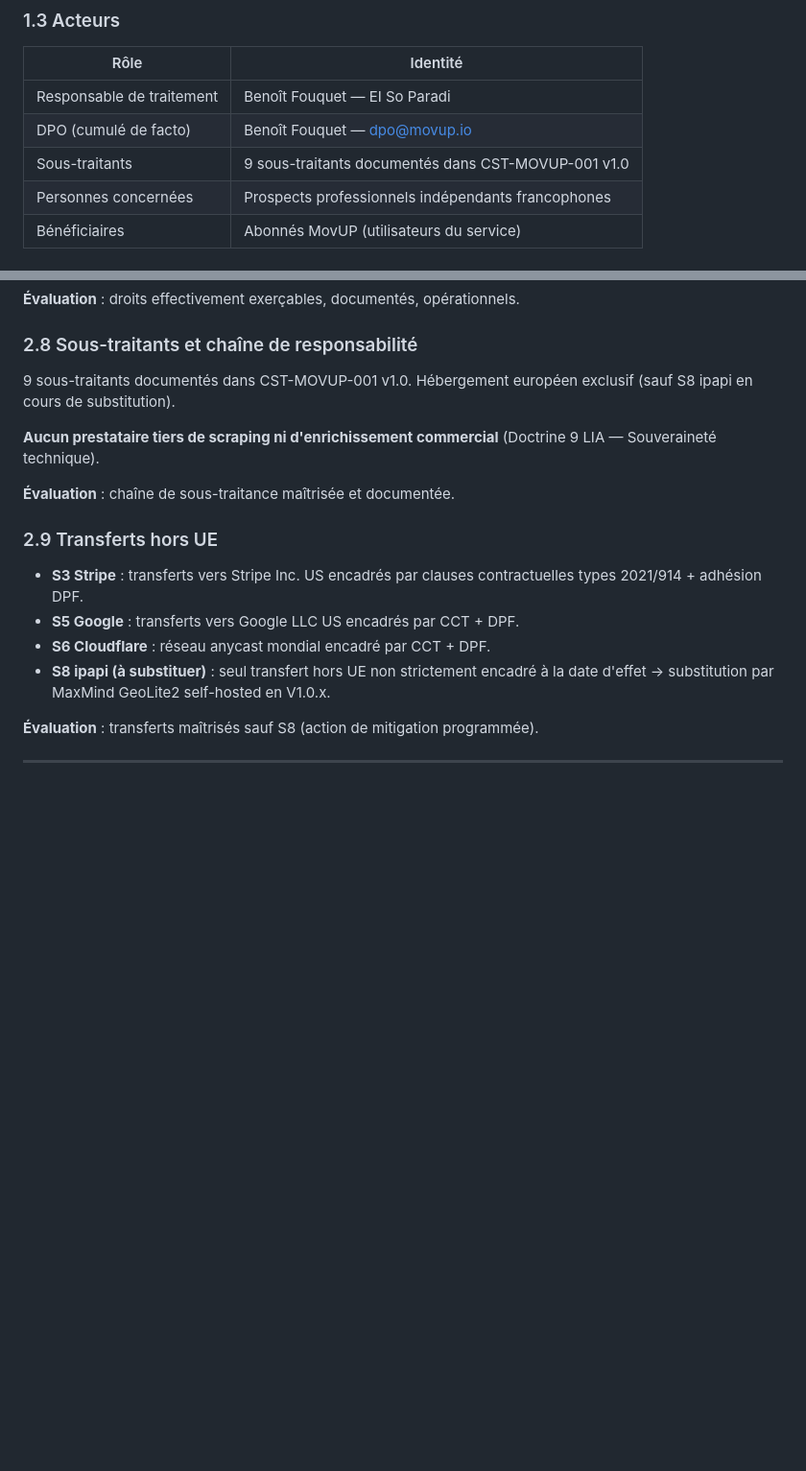
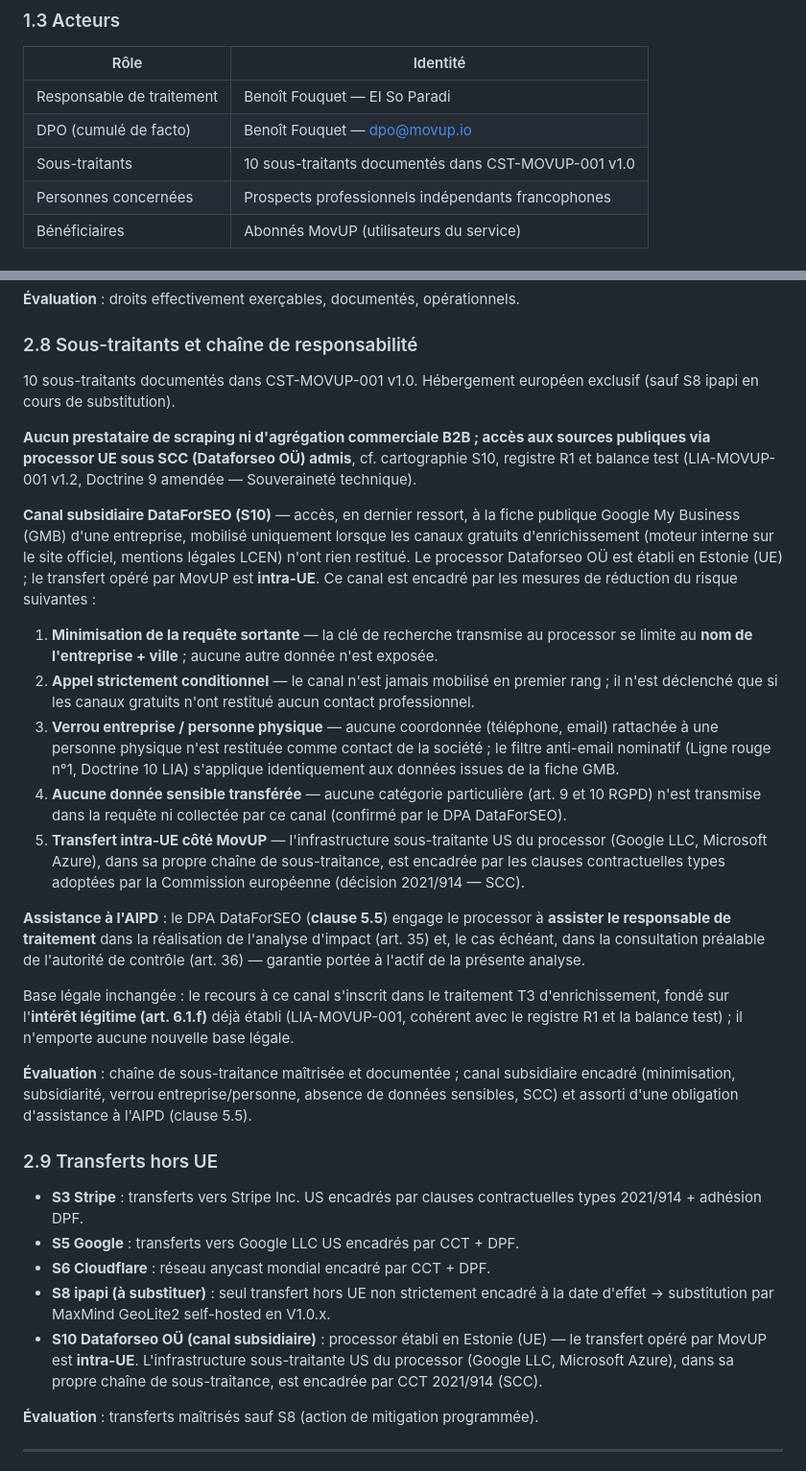
Before and after one commit to Soparadi/mup, a Markdown page: docs/rgpd/aipd-art-35.md, 2 parts joined by grey strips. Shown at 96% size. GitHub-like rendering; blank space fills up the shorter version.

Commit message:
docs(rgpd): AIPD — canal DataForSEO (processor UE, SCC), mesures de réduction et assistance art. 35

```diff
--- a/docs/rgpd/aipd-art-35.md
+++ b/docs/rgpd/aipd-art-35.md
@@ -99,7 +99,7 @@ Les autres traitements (T1 comptes, T4 opt-out, T5 facturation, T6 support, T7 l
 |---|---|
 | Responsable de traitement | Benoît Fouquet — EI So Paradi |
 | DPO (cumulé de facto) | Benoît Fouquet — dpo@movup.io |
-| Sous-traitants | 9 sous-traitants documentés dans CST-MOVUP-001 v1.0 |
+| Sous-traitants | 10 sous-traitants documentés dans CST-MOVUP-001 v1.0 |
 | Personnes concernées | Prospects professionnels indépendants francophones |
 | Bénéficiaires | Abonnés MovUP (utilisateurs du service) |
 
@@ -216,11 +216,23 @@ Le traitement étant fondé sur l'article 6.1.f (intérêt légitime), aucun con
 
 ### 2.8 Sous-traitants et chaîne de responsabilité
 
-9 sous-traitants documentés dans CST-MOVUP-001 v1.0. Hébergement européen exclusif (sauf S8 ipapi en cours de substitution).
+10 sous-traitants documentés dans CST-MOVUP-001 v1.0. Hébergement européen exclusif (sauf S8 ipapi en cours de substitution).
 
-**Aucun prestataire tiers de scraping ni d'enrichissement commercial** (Doctrine 9 LIA — Souveraineté technique).
+**Aucun prestataire de scraping ni d'agrégation commerciale B2B ; accès aux sources publiques via processor UE sous SCC (Dataforseo OÜ) admis**, cf. cartographie S10, registre R1 et balance test (LIA-MOVUP-001 v1.2, Doctrine 9 amendée — Souveraineté technique).
 
-**Évaluation** : chaîne de sous-traitance maîtrisée et documentée.
+**Canal subsidiaire DataForSEO (S10)** — accès, en dernier ressort, à la fiche publique Google My Business (GMB) d'une entreprise, mobilisé uniquement lorsque les canaux gratuits d'enrichissement (moteur interne sur le site officiel, mentions légales LCEN) n'ont rien restitué. Le processor Dataforseo OÜ est établi en Estonie (UE) ; le transfert opéré par MovUP est **intra-UE**. Ce canal est encadré par les mesures de réduction du risque suivantes :
+
+1. **Minimisation de la requête sortante** — la clé de recherche transmise au processor se limite au **nom de l'entreprise + ville** ; aucune autre donnée n'est exposée.
+2. **Appel strictement conditionnel** — le canal n'est jamais mobilisé en premier rang ; il n'est déclenché que si les canaux gratuits n'ont restitué aucun contact professionnel.
+3. **Verrou entreprise / personne physique** — aucune coordonnée (téléphone, email) rattachée à une personne physique n'est restituée comme contact de la société ; le filtre anti-email nominatif (Ligne rouge n°1, Doctrine 10 LIA) s'applique identiquement aux données issues de la fiche GMB.
+4. **Aucune donnée sensible transférée** — aucune catégorie particulière (art. 9 et 10 RGPD) n'est transmise dans la requête ni collectée par ce canal (confirmé par le DPA DataForSEO).
+5. **Transfert intra-UE côté MovUP** — l'infrastructure sous-traitante US du processor (Google LLC, Microsoft Azure), dans sa propre chaîne de sous-traitance, est encadrée par les clauses contractuelles types adoptées par la Commission européenne (décision 2021/914 — SCC).
+
+**Assistance à l'AIPD** : le DPA DataForSEO (**clause 5.5**) engage le processor à **assister le responsable de traitement** dans la réalisation de l'analyse d'impact (art. 35) et, le cas échéant, dans la consultation préalable de l'autorité de contrôle (art. 36) — garantie portée à l'actif de la présente analyse.
+
+Base légale inchangée : le recours à ce canal s'inscrit dans le traitement T3 d'enrichissement, fondé sur l'**intérêt légitime (art. 6.1.f)** déjà établi (LIA-MOVUP-001, cohérent avec le registre R1 et la balance test) ; il n'emporte aucune nouvelle base légale.
+
+**Évaluation** : chaîne de sous-traitance maîtrisée et documentée ; canal subsidiaire encadré (minimisation, subsidiarité, verrou entreprise/personne, absence de données sensibles, SCC) et assorti d'une obligation d'assistance à l'AIPD (clause 5.5).
 
 ### 2.9 Transferts hors UE
 
@@ -228,6 +240,7 @@ Le traitement étant fondé sur l'article 6.1.f (intérêt légitime), aucun con
 - **S5 Google** : transferts vers Google LLC US encadrés par CCT + DPF.
 - **S6 Cloudflare** : réseau anycast mondial encadré par CCT + DPF.
 - **S8 ipapi (à substituer)** : seul transfert hors UE non strictement encadré à la date d'effet → substitution par MaxMind GeoLite2 self-hosted en V1.0.x.
+- **S10 Dataforseo OÜ (canal subsidiaire)** : processor établi en Estonie (UE) — le transfert opéré par MovUP est **intra-UE**. L'infrastructure sous-traitante US du processor (Google LLC, Microsoft Azure), dans sa propre chaîne de sous-traitance, est encadrée par CCT 2021/914 (SCC).
 
 **Évaluation** : transferts maîtrisés sauf S8 (action de mitigation programmée).
 
```
